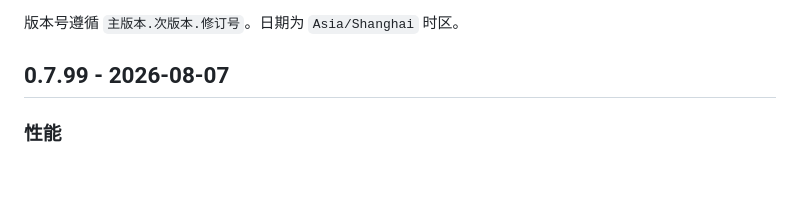
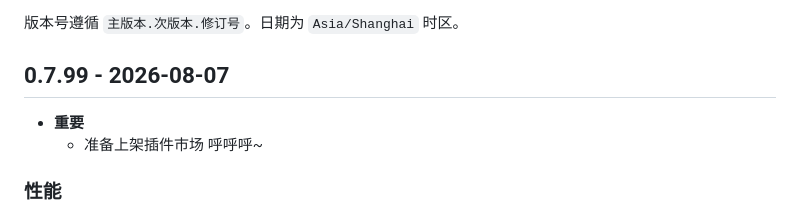
Before and after one commit to zhewang448/astrbot_plugin_ark_calendar, a Markdown page: CHANGELOG.md, the part around the change. Drawn GitHub-style; blank space fills up the shorter version.

Commit message:
docs: highlight marketplace preparation

```diff
--- a/CHANGELOG.md
+++ b/CHANGELOG.md
@@ -5,6 +5,9 @@
 版本号遵循 `主版本.次版本.修订号`。日期为 `Asia/Shanghai` 时区。
 
 ## 0.7.99 - 2026-08-07
+
+- **重要**
+  - 准备上架插件市场 呼呼呼~
 
 ### 性能
 
```
